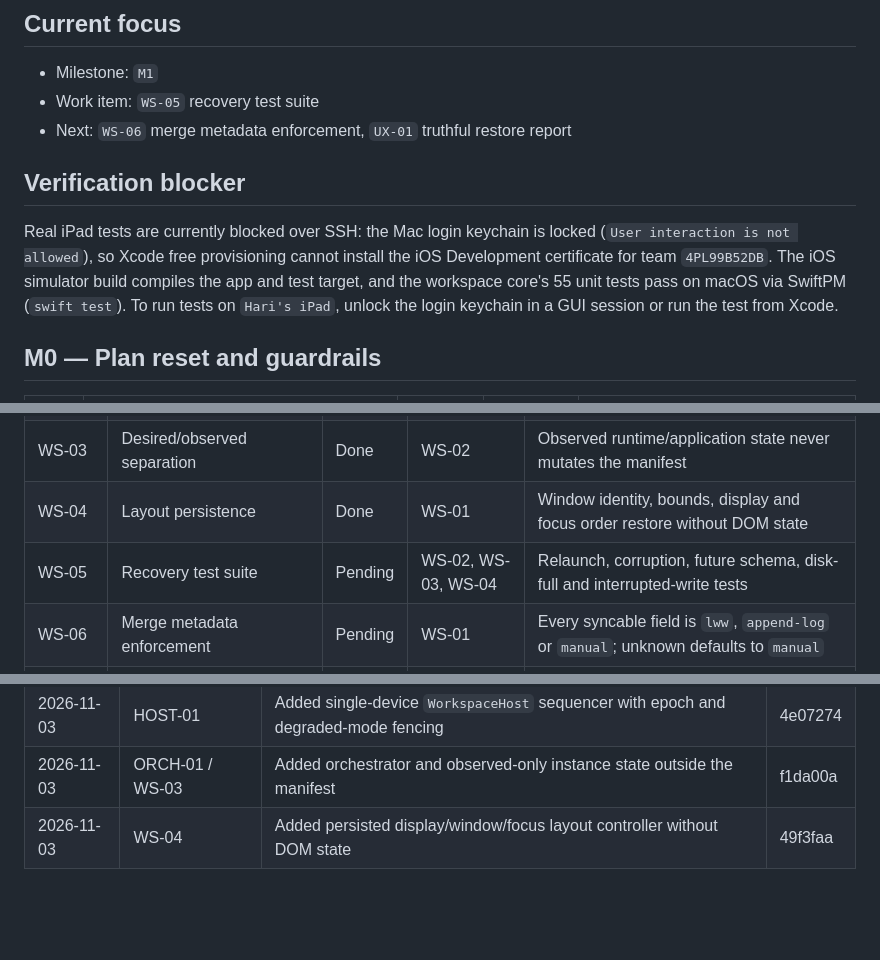
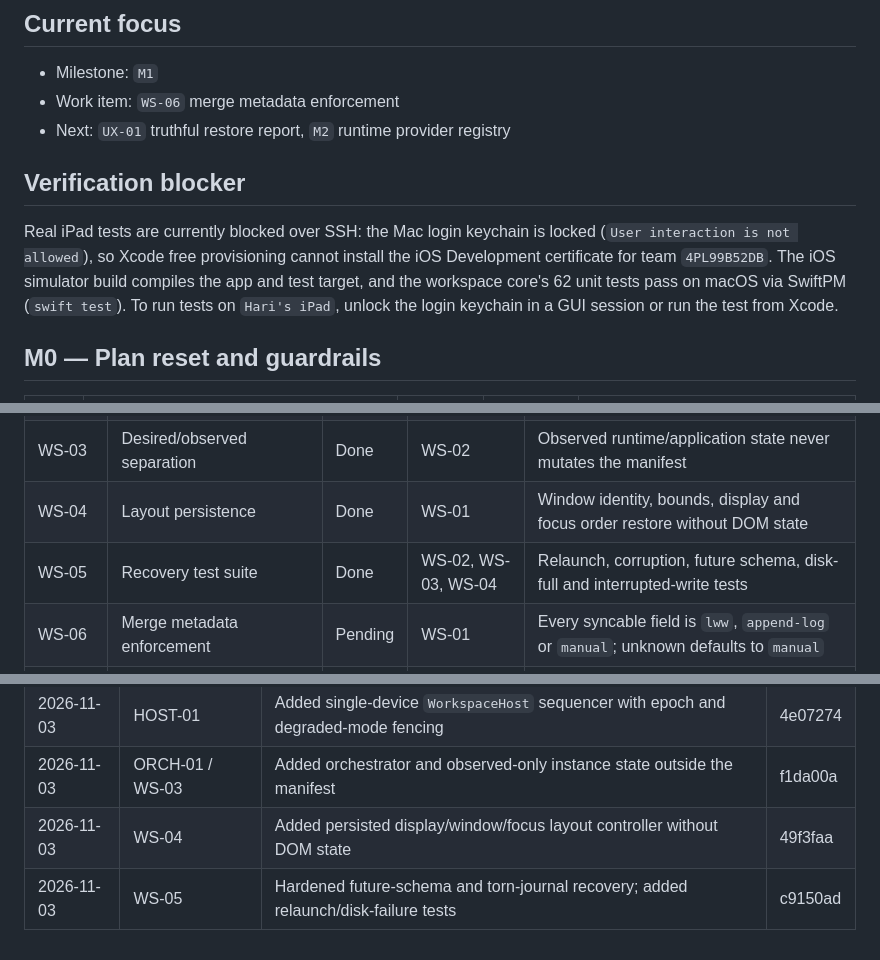
Before and after one commit to amharik/AirDesk, a Markdown page: milestones.md, 3 parts joined by grey strips. GitHub-like rendering; blank space fills up the shorter version.

Commit message:
docs: mark recovery test milestone complete

```diff
--- a/milestones.md
+++ b/milestones.md
@@ -17,12 +17,12 @@ This file is the implementation tracker. `docs/adr/README.md` remains authoritat
 ## Current focus
 
 - Milestone: `M1`
-- Work item: `WS-05` recovery test suite
-- Next: `WS-06` merge metadata enforcement, `UX-01` truthful restore report
+- Work item: `WS-06` merge metadata enforcement
+- Next: `UX-01` truthful restore report, `M2` runtime provider registry
 
 ## Verification blocker
 
-Real iPad tests are currently blocked over SSH: the Mac login keychain is locked (`User interaction is not allowed`), so Xcode free provisioning cannot install the iOS Development certificate for team `4PL99B52DB`. The iOS simulator build compiles the app and test target, and the workspace core's 55 unit tests pass on macOS via SwiftPM (`swift test`). To run tests on `Hari's iPad`, unlock the login keychain in a GUI session or run the test from Xcode.
+Real iPad tests are currently blocked over SSH: the Mac login keychain is locked (`User interaction is not allowed`), so Xcode free provisioning cannot install the iOS Development certificate for team `4PL99B52DB`. The iOS simulator build compiles the app and test target, and the workspace core's 62 unit tests pass on macOS via SwiftPM (`swift test`). To run tests on `Hari's iPad`, unlock the login keychain in a GUI session or run the test from Xcode.
 
 ## M0 — Plan reset and guardrails
 
@@ -42,7 +42,7 @@ Real iPad tests are currently blocked over SSH: the Mac login keychain is locked
 | WS-02 | Native `WorkspaceStore` | Done | WS-01 | Atomic revision commit, `expectedRevision`, journal append/replay, `fsync`/`F_FULLFSYNC`, typed errors |
 | WS-03 | Desired/observed separation | Done | WS-02 | Observed runtime/application state never mutates the manifest |
 | WS-04 | Layout persistence | Done | WS-01 | Window identity, bounds, display and focus order restore without DOM state |
-| WS-05 | Recovery test suite | Pending | WS-02, WS-03, WS-04 | Relaunch, corruption, future schema, disk-full and interrupted-write tests |
+| WS-05 | Recovery test suite | Done | WS-02, WS-03, WS-04 | Relaunch, corruption, future schema, disk-full and interrupted-write tests |
 | WS-06 | Merge metadata enforcement | Pending | WS-01 | Every syncable field is `lww`, `append-log` or `manual`; unknown defaults to `manual` |
 | HOST-01 | Single-device `WorkspaceHost` | Done | WS-02 | Only host commits; `workspaceSeq` contiguous; `hostEpoch` present; host-degraded typed error |
 | ORCH-01 | Minimal `WorkspaceOrchestrator` | Done | HOST-01 | Open, attach, place, reconcile above `SessionCoordinator`; no workspace mutation from sessions |
@@ -149,3 +149,4 @@ Exit: endpoints present without authority; browser stays loopback-only in v1.
 | 2026-11-03 | HOST-01 | Added single-device `WorkspaceHost` sequencer with epoch and degraded-mode fencing | 4e07274 |
 | 2026-11-03 | ORCH-01 / WS-03 | Added orchestrator and observed-only instance state outside the manifest | f1da00a |
 | 2026-11-03 | WS-04 | Added persisted display/window/focus layout controller without DOM state | 49f3faa |
+| 2026-11-03 | WS-05 | Hardened future-schema and torn-journal recovery; added relaunch/disk-failure tests | c9150ad |
```
